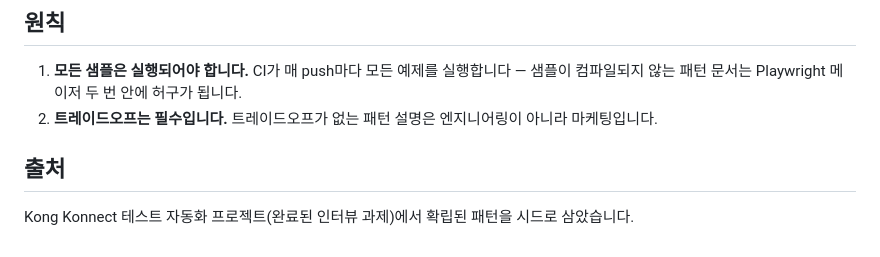
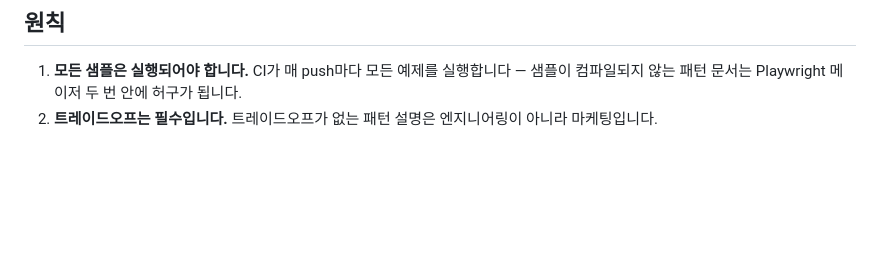
Before and after one commit to TimothyHan/playwright-best-practices, a Markdown page: README.md, the part around the change. GitHub-like rendering; blank space fills up the shorter version.

Commit message:
docs: README에서 출처 섹션 제거
Co-Authored-By: Claude Fable 5 <noreply@anthropic.com>

```diff
--- a/README.md
+++ b/README.md
@@ -51,7 +51,3 @@ npm run report          # HTML 리포트 열기
 
 1. **모든 샘플은 실행되어야 합니다.** CI가 매 push마다 모든 예제를 실행합니다 — 샘플이 컴파일되지 않는 패턴 문서는 Playwright 메이저 두 번 안에 허구가 됩니다.
 2. **트레이드오프는 필수입니다.** 트레이드오프가 없는 패턴 설명은 엔지니어링이 아니라 마케팅입니다.
-
-## 출처
-
-Kong Konnect 테스트 자동화 프로젝트(완료된 인터뷰 과제)에서 확립된 패턴을 시드로 삼았습니다.
```
